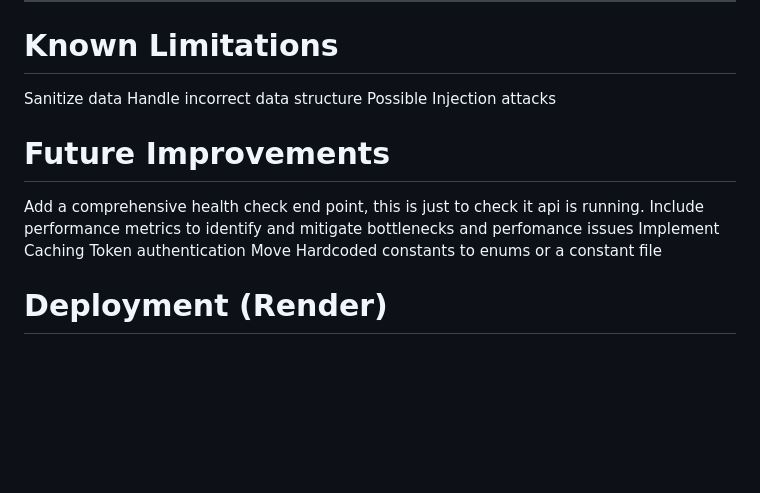
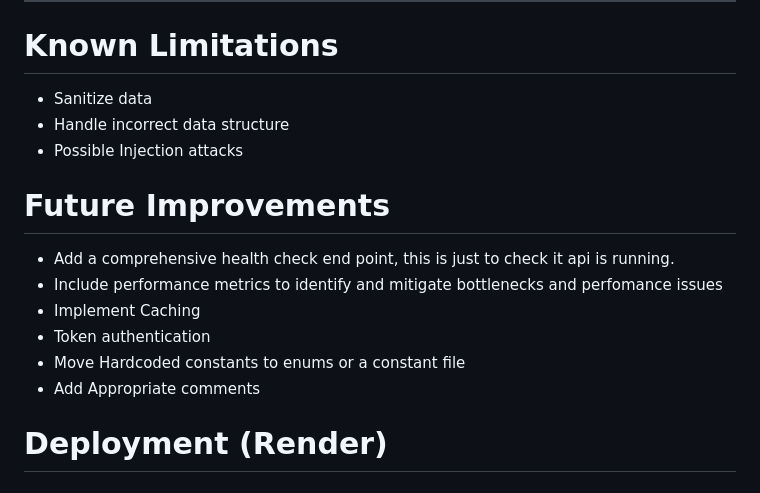
Before and after one commit to RSankar-dev/technical-assessment-order-status-api, a Markdown page: OrderStatusHub/README.md, the part around the change. Rendered like a GitHub page; blank space fills up the shorter version.

```diff
--- a/OrderStatusHub/README.md
+++ b/OrderStatusHub/README.md
@@ -202,17 +202,18 @@ dotnet test
 
 # Known Limitations
 
-  Sanitize data
-  Handle incorrect data structure
-  Possible Injection attacks
+  - Sanitize data
+  - Handle incorrect data structure
+  - Possible Injection attacks
 
 # Future Improvements
 
-  Add a comprehensive health check end point, this is just to check it api is running.
-  Include performance metrics to identify and mitigate bottlenecks and perfomance issues
-  Implement Caching
-  Token authentication
-  Move Hardcoded constants to enums or a constant file
+  - Add a comprehensive health check end point, this is just to check it api is running.
+  - Include performance metrics to identify and mitigate bottlenecks and perfomance issues
+  - Implement Caching
+  - Token authentication
+  - Move Hardcoded constants to enums or a constant file
+  - Add Appropriate comments
 
 # Deployment (Render)
 
```
